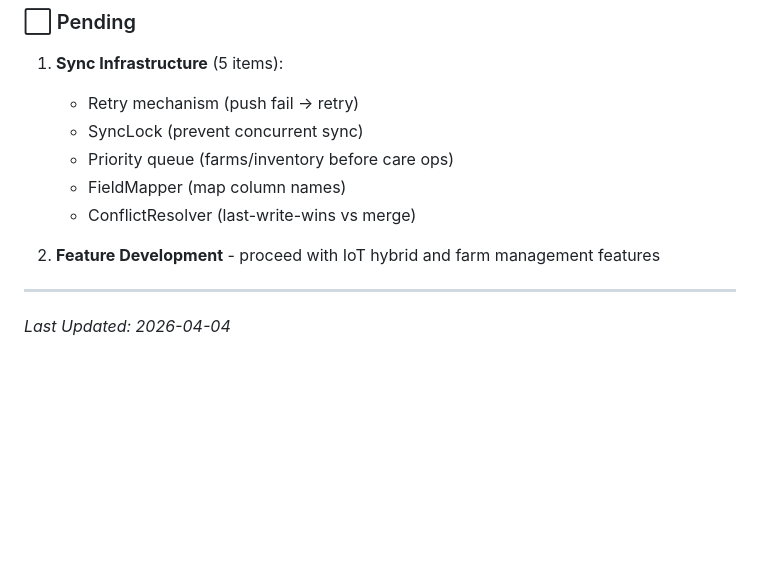
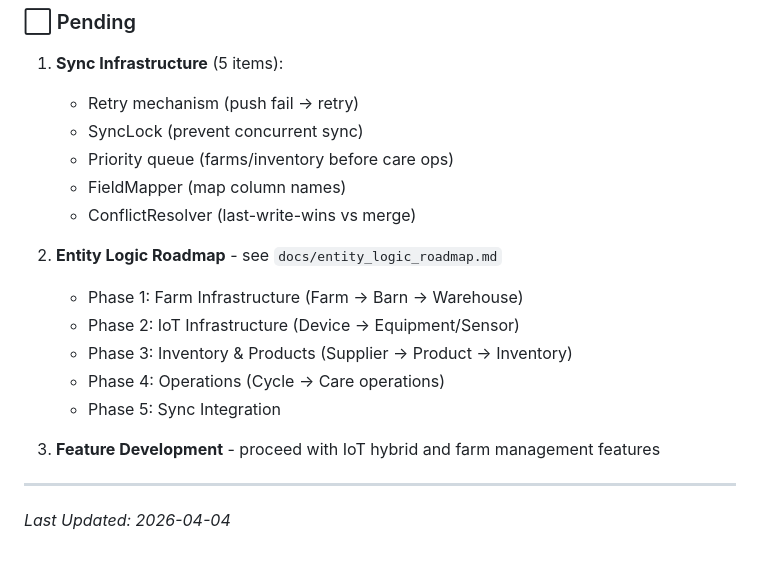
Before and after one commit to ngdatcfarm/localserversetup, a Markdown page: docs/worklog.md, the part around the change. GitHub-like rendering; blank space fills up the shorter version.

```diff
--- a/docs/worklog.md
+++ b/docs/worklog.md
@@ -462,7 +462,14 @@ SERVICES:   ⬜ 5 new services (Snapshot, Anomaly, EditPermission, etc.)
    - FieldMapper (map column names)
    - ConflictResolver (last-write-wins vs merge)
 
-2. **Feature Development** - proceed with IoT hybrid and farm management features
+2. **Entity Logic Roadmap** - see `docs/entity_logic_roadmap.md`
+   - Phase 1: Farm Infrastructure (Farm → Barn → Warehouse)
+   - Phase 2: IoT Infrastructure (Device → Equipment/Sensor)
+   - Phase 3: Inventory & Products (Supplier → Product → Inventory)
+   - Phase 4: Operations (Cycle → Care operations)
+   - Phase 5: Sync Integration
+
+3. **Feature Development** - proceed with IoT hybrid and farm management features
 
 ---
 
```
Also changed, not shown: docs/entity_logic_roadmap.md (added, +333 -0 lines).
